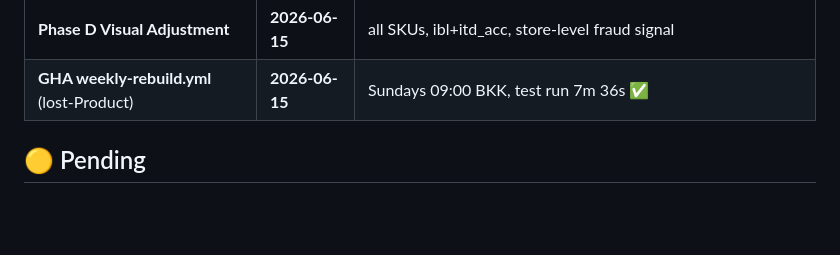
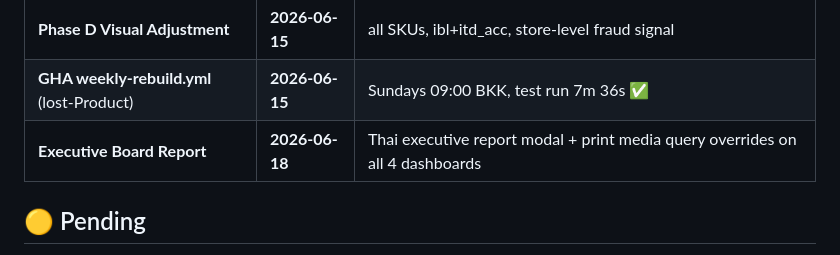
Before and after one commit to tumsbux/lost-Product, a Markdown page: CLAUDE.md, the part around one of its changes. Drawn GitHub-style; blank space fills up the shorter version.

Commit message:
docs: document Executive Board Report feature

```diff
--- a/CLAUDE.md
+++ b/CLAUDE.md
@@ -111,6 +111,7 @@ User ทำงาน Dashboard ด้วย **2 agents** ขนานกัน:
 | **Phase C Dead Stock** | **2026-06-15** | 6,474 products, 90d threshold, group_name dropdown |
 | **Phase D Visual Adjustment** | **2026-06-15** | all SKUs, ibl+itd_acc, store-level fraud signal |
 | **GHA weekly-rebuild.yml** (lost-Product) | **2026-06-15** | Sundays 09:00 BKK, test run 7m 36s ✅ |
+| **Executive Board Report** | **2026-06-18** | Thai executive report modal + print media query overrides on all 4 dashboards |
 
 ## 🟡 Pending
 
```
Also changed, not shown: other parts of CLAUDE.md (+1 -1 lines).
